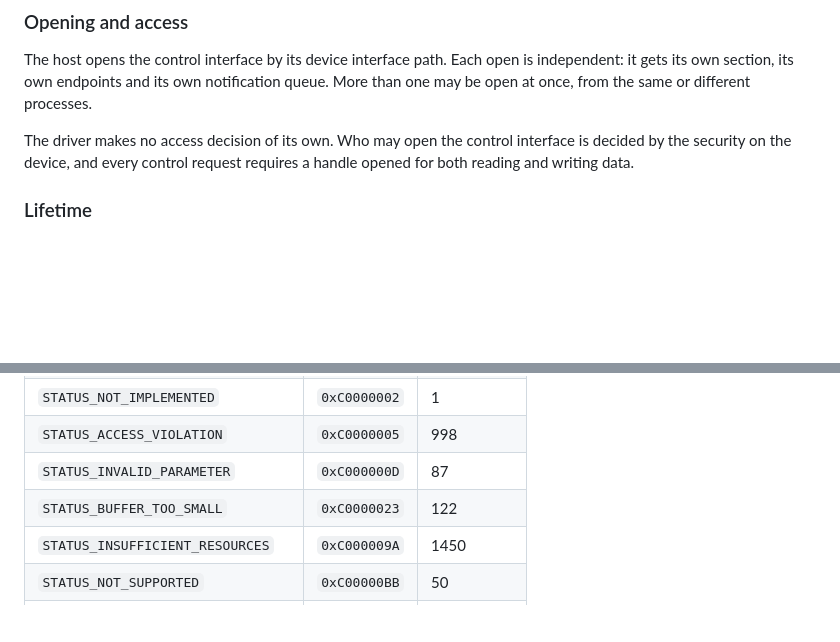
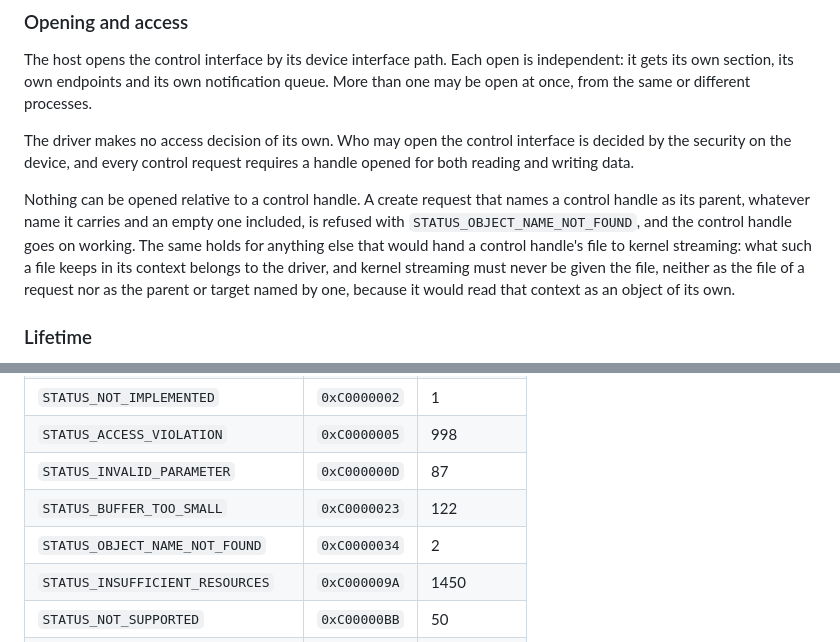
Before and after one commit to eiz/SynchronousAudioRouter, a Markdown page: driver/docs/behavior.md, 2 parts joined by grey strips. GitHub-like rendering; blank space fills up the shorter version.

Commit message:
driver: specification: nothing opens relative to a control handle (section 5)
A create request naming a control handle as its parent is refused with
STATUS_OBJECT_NAME_NOT_FOUND, and kernel streaming is never given a file
whose context is the driver's own.

Co-Authored-By: Claude Fable 5.2 <noreply@anthropic.com>

```diff
--- a/driver/docs/behavior.md
+++ b/driver/docs/behavior.md
@@ -197,6 +197,15 @@ different processes.
 The driver makes no access decision of its own. Who may open the control
 interface is decided by the security on the device, and every control request
 requires a handle opened for both reading and writing data.
+
+Nothing can be opened relative to a control handle. A create request that
+names a control handle as its parent, whatever name it carries and an empty
+one included, is refused with `STATUS_OBJECT_NAME_NOT_FOUND`, and the control
+handle goes on working. The same holds for anything else that would hand a
+control handle's file to kernel streaming: what such a file keeps in its
+context belongs to the driver, and kernel streaming must never be given the
+file, neither as the file of a request nor as the parent or target named by
+one, because it would read that context as an object of its own.
 
 ### Lifetime
 
@@ -1007,6 +1016,7 @@ alignment requirement.
 | `STATUS_ACCESS_VIOLATION` | `0xC0000005` | 998 |
 | `STATUS_INVALID_PARAMETER` | `0xC000000D` | 87 |
 | `STATUS_BUFFER_TOO_SMALL` | `0xC0000023` | 122 |
+| `STATUS_OBJECT_NAME_NOT_FOUND` | `0xC0000034` | 2 |
 | `STATUS_INSUFFICIENT_RESOURCES` | `0xC000009A` | 1450 |
 | `STATUS_NOT_SUPPORTED` | `0xC00000BB` | 50 |
 | `STATUS_CANCELLED` | `0xC0000120` | 995 |
```
